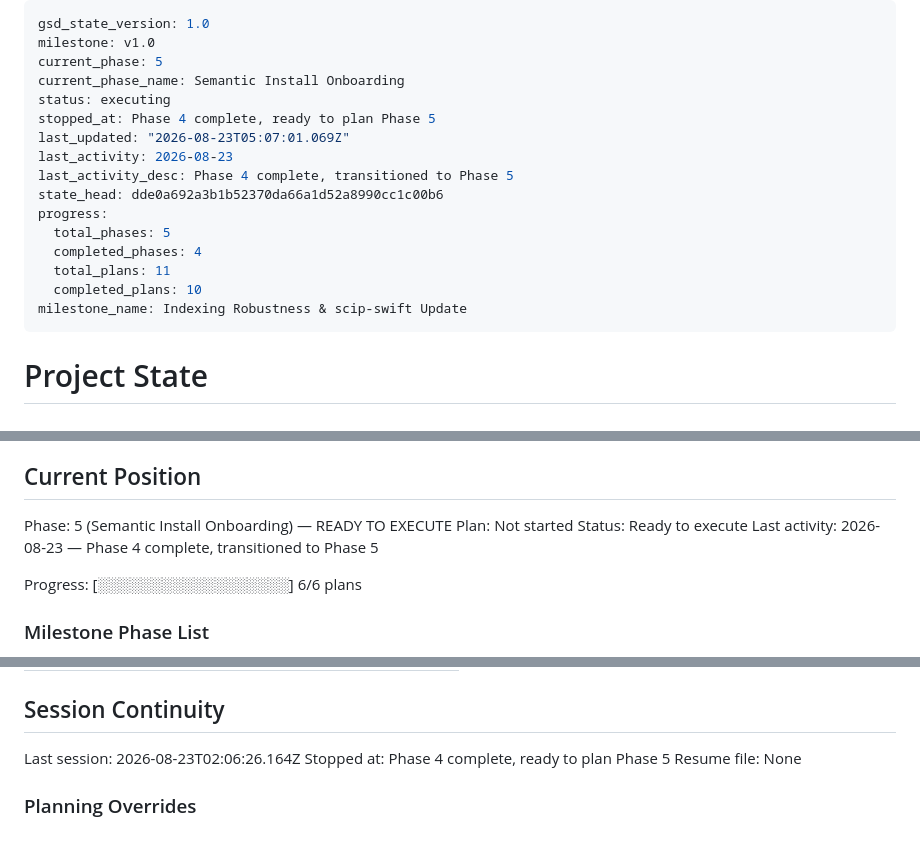
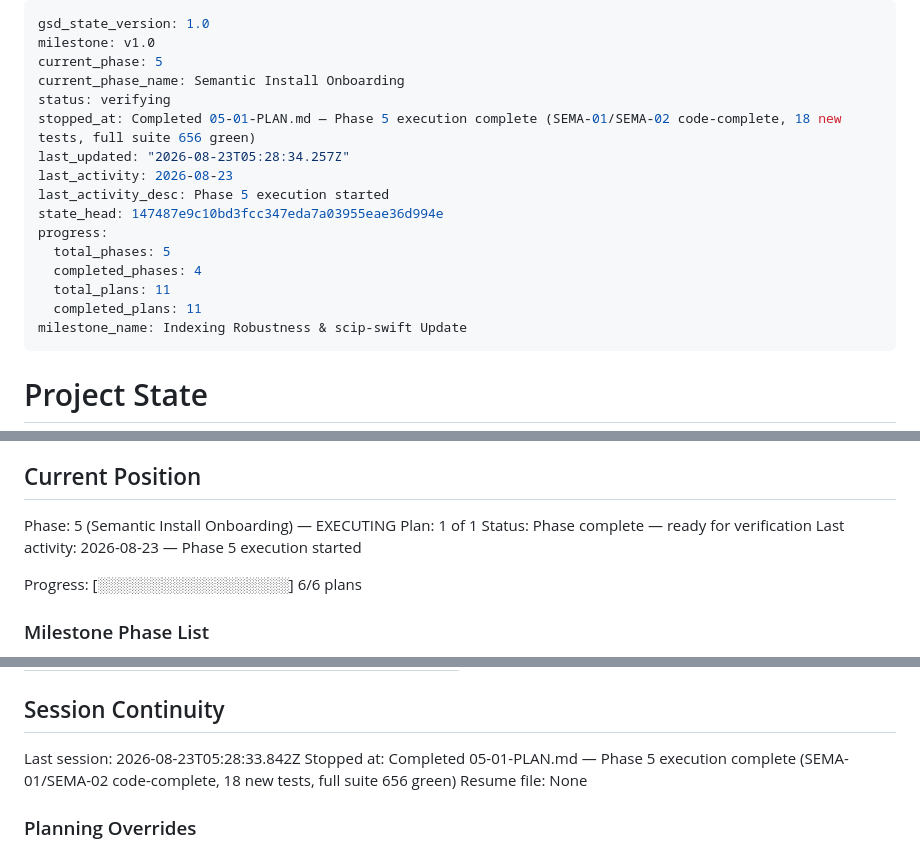
Before and after one commit to jarvis-intelligence/jarvis, a Markdown page: .planning/STATE.md, 3 parts joined by grey strips. GitHub-like rendering.

Commit message:
docs(05-01): complete semantic install onboarding plan

```diff
--- a/.planning/STATE.md
+++ b/.planning/STATE.md
@@ -3,17 +3,17 @@ gsd_state_version: 1.0
 milestone: v1.0
 current_phase: 5
 current_phase_name: Semantic Install Onboarding
-status: executing
-stopped_at: Phase 4 complete, ready to plan Phase 5
-last_updated: "2026-08-23T05:07:01.069Z"
+status: verifying
+stopped_at: Completed 05-01-PLAN.md — Phase 5 execution complete (SEMA-01/SEMA-02 code-complete, 18 new tests, full suite 656 green)
+last_updated: "2026-08-23T05:28:34.257Z"
 last_activity: 2026-08-23
-last_activity_desc: Phase 4 complete, transitioned to Phase 5
-state_head: dde0a692a3b1b52370da66a1d52a8990cc1c00b6
+last_activity_desc: Phase 5 execution started
+state_head: 147487e9c10bd3fcc347eda7a03955eae36d994e
 progress:
   total_phases: 5
   completed_phases: 4
   total_plans: 11
-  completed_plans: 10
+  completed_plans: 11
 milestone_name: Indexing Robustness & scip-swift Update
 ---
 
@@ -28,10 +28,10 @@ See: .planning/PROJECT.md (updated 2026-08-23)
 
 ## Current Position
 
-Phase: 5 (Semantic Install Onboarding) — READY TO EXECUTE
-Plan: Not started
-Status: Ready to execute
-Last activity: 2026-08-23 — Phase 4 complete, transitioned to Phase 5
+Phase: 5 (Semantic Install Onboarding) — EXECUTING
+Plan: 1 of 1
+Status: Phase complete — ready for verification
+Last activity: 2026-08-23 — Phase 5 execution started
 
 Progress: [░░░░░░░░░░░░░░░░░░] 6/6 plans
 
@@ -144,8 +147,8 @@ Items acknowledged and deferred at milestone close, most recent first:
 
 ## Session Continuity
 
-Last session: 2026-08-23T02:06:26.164Z
-Stopped at: Phase 4 complete, ready to plan Phase 5
+Last session: 2026-08-23T05:28:33.842Z
+Stopped at: Completed 05-01-PLAN.md — Phase 5 execution complete (SEMA-01/SEMA-02 code-complete, 18 new tests, full suite 656 green)
 Resume file: None
 
 ### Planning Overrides
```
Also changed, not shown: other parts of .planning/STATE.md (+3 -0 lines), .planning/REQUIREMENTS.md (+4 -4 lines), .planning/ROADMAP.md (+3 -3 lines).
